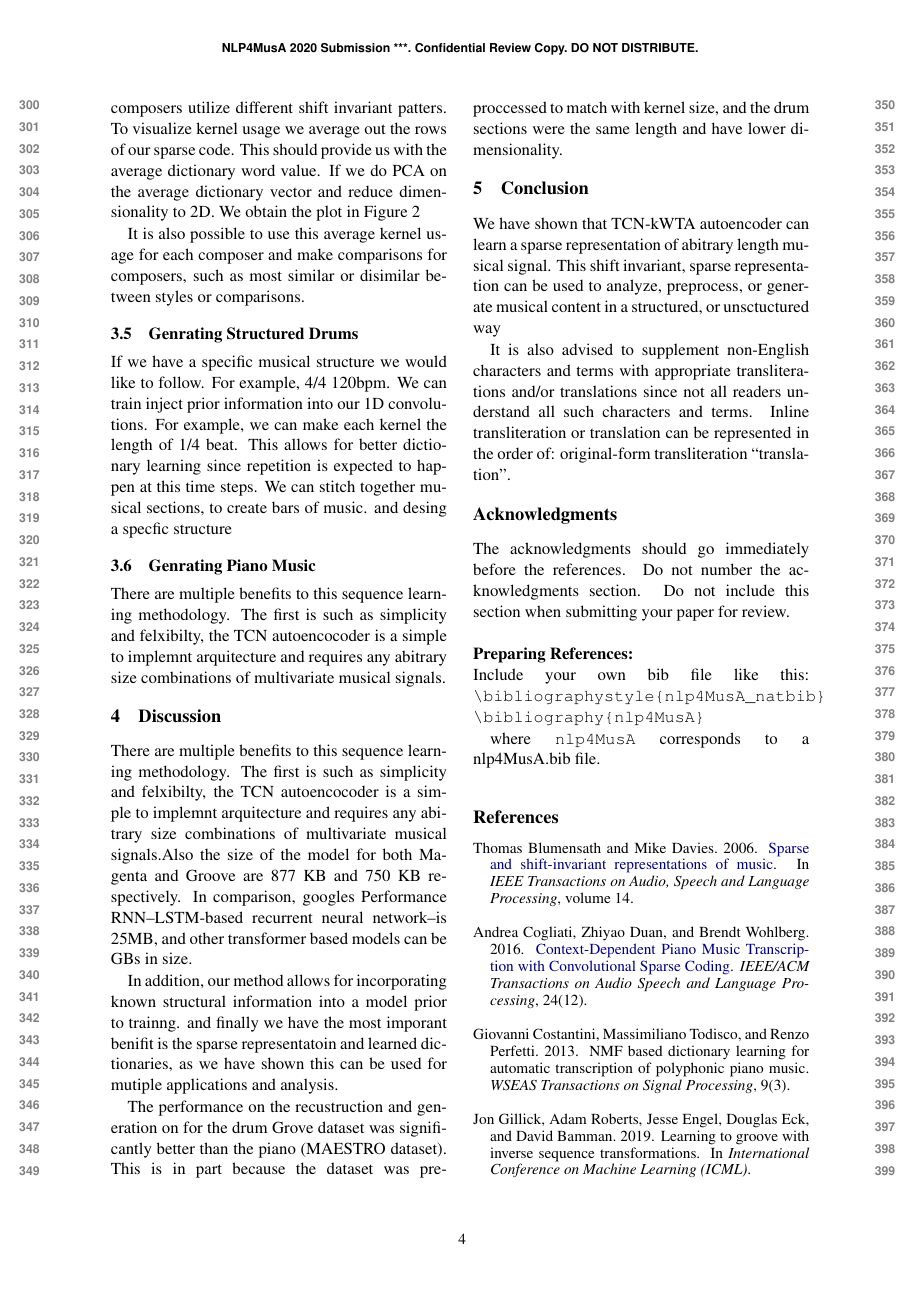
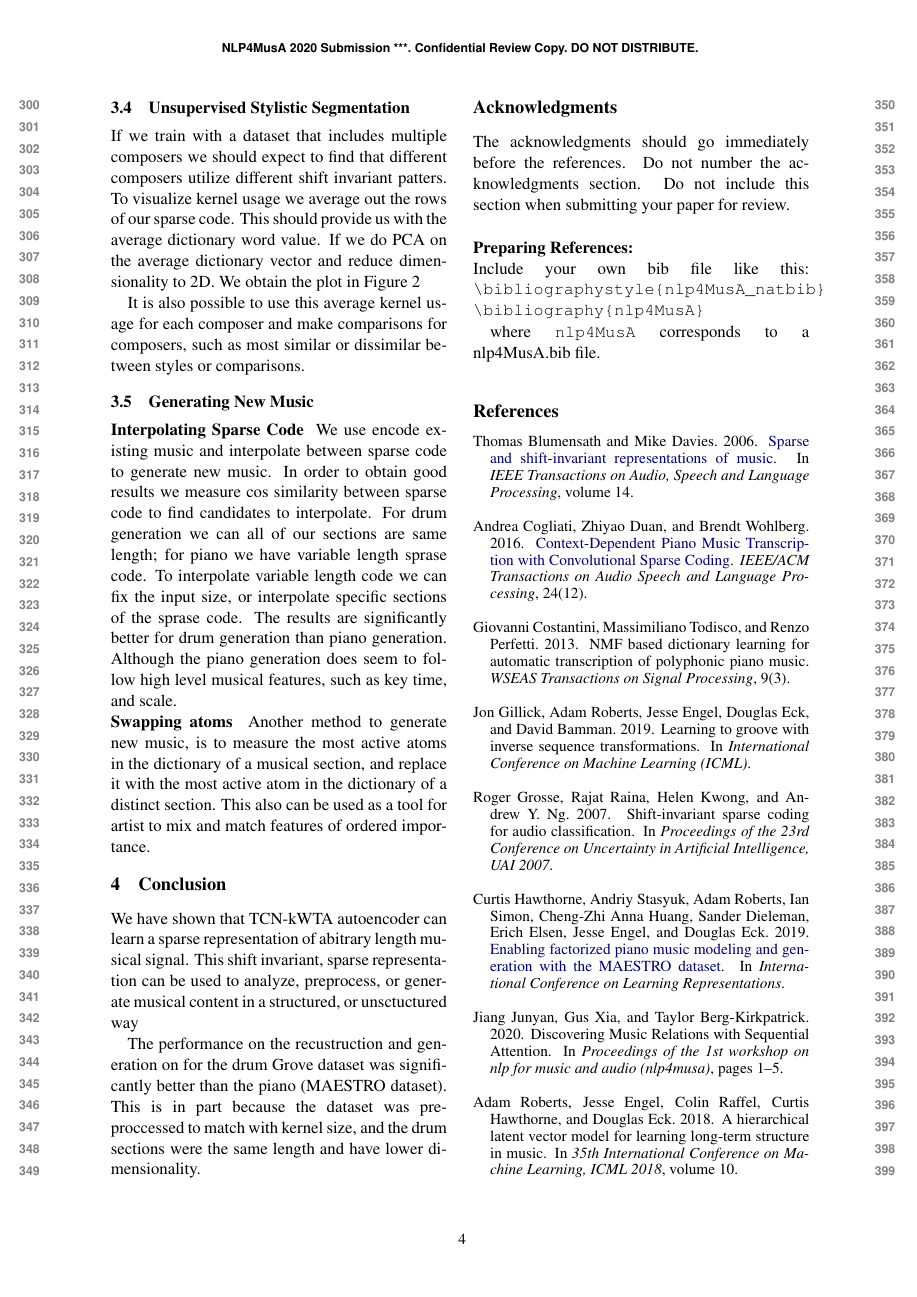
Before and after one commit to jmhuer/shift_invariant_dictionary_learning, a LaTeX paper (paper/nlp4MusA.tex): page 4 of 7. Compiled offline with pdfLaTeX.

Commit message:
few changes

```diff
--- a/paper/nlp4MusA.tex
+++ b/paper/nlp4MusA.tex
@@ -217,16 +210,14 @@ Another application of having a sprase code, is the ability to recognize the mos
-  \label{fig:boat1}
-\end{figure*}
-
-
 
 If we train with a dataset that includes multiple composers we should expect to find that different composers utilize different shift invariant patters. To visualize kernel usage we average out the rows of our sparse code. This should provide us with the average dictionary word value. If we do PCA on the average dictionary vector and reduce dimensionality to 2D. We obtain the plot in Figure 2
 
-It is also possible to use this average kernel usage for each composer and make comparisons for composers, such as most similar or disimilar between styles or comparisons.
+It is also possible to use this average kernel usage for each composer and make comparisons for composers, such as most similar or dissimilar between styles or comparisons.
 
 
-\subsection{Genrating Structured Drums}
+\subsection{Generating New Music}
+ \textbf{Interpolating Sparse Code } We use encode existing music and interpolate between sparse code to generate new music. In order to obtain good results we measure cos similarity between sparse code to find candidates to interpolate. For drum generation we can all of our sections are same length; for piano we have variable length sprase code. To interpolate variable length code we can fix the input size, or interpolate specific sections of the sprase code. The results are significantly better for drum generation than piano generation. Although the piano generation does seem to follow high level musical features, such as key time, and scale.
+ \\
+ \textbf{Swapping atoms } Another method to generate new music, is to measure the most active atoms in the dictionary of a musical section, and replace it with the most active atom in the dictionary of a distinct section. This also can be used as a tool for artist to mix and match features of ordered importance.
 
-If we have a specific musical structure we would like to follow. For example, 4/4 120bpm. We can train inject prior information into our 1D convolutions. For example, we can make each kernel the length of 1/4 beat. This allows for better dictionary learning since repetition is expected to happen at this time steps. We can stitch together musical sections, to create bars of music. and desing a specfic structure
 
 %% NOTE: NLP4MusA desn't need DOI.
 % BEGIN: remove
@@ -263,17 +254,16 @@ If we have a specific musical structure we would like to follow. For example, 4/
 % END: remove
 
 
-\subsection{Genrating Piano Music }
-There are multiple benefits to this sequence learning methodology. The first is such as simplicity and felxibilty, the TCN autoencocoder is a simple to implemnt arquitecture and requires any abitrary size combinations of multivariate musical signals.
 
-\section{Discussion}
-\label{ssec:discussion}
 
-There are multiple benefits to this sequence learning methodology. The first is such as simplicity and felxibilty, the TCN autoencocoder is a simple to implemnt arquitecture and requires any abitrary size combinations of multivariate musical signals.Also the size of the model for both Magenta and Groove are 877 KB and 750 KB respectively. In comparison, googles Performance RNN--LSTM-based recurrent neural network--is ~25MB, and other transformer based models can be GBs in size.
-
-In addition, our method allows for incorporating known structural information into a model prior to trainng. and finally we have the most imporant benifit is the sparse representatoin and learned dictionaries, as we have shown this can be used for mutiple applications and analysis.
-
-The performance on the recustruction and generation on for the drum Grove dataset  was significantly better than the piano (MAESTRO dataset). This is in part because the dataset was pre-proccessed to match with kernel size, and the drum sections were the same length and have lower dimensionality.
+%\section{Discussion}
+%\label{ssec:discussion}
+%
+%There are multiple benefits to this sequence learning methodology. The first is such as simplicity and felxibilty, the TCN autoencocoder is a simple to implemnt arquitecture and requires any abitrary size combinations of multivariate musical signals.Also the size of the model for both Magenta and Groove are 877 KB and 750 KB respectively. In comparison, googles Performance RNN--LSTM-based recurrent neural network--is ~25MB, and other transformer based models can be GBs in size.
+%
+%In addition, our method allows for incorporating known structural information into a model prior to trainng. and finally we have the most imporant benifit is the sparse representatoin and learned dictionaries, as we have shown this can be used for mutiple applications and analysis.
+%
+%The performance on the recustruction and generation on for the drum Grove dataset  was significantly better than the piano (MAESTRO dataset). This is in part because the dataset was pre-proccessed to match with kernel size, and the drum sections were the same length and have lower dimensionality.
 
 
 
@@ -303,13 +293,16 @@ The performance on the recustruction and generation on for the drum Grove datase
 
 \section{Conclusion}
 
+%There are multiple benefits to this sequence learning methodology. The first is such as simplicity and felxibilty, the TCN autoencocoder is a simple to implemnt arquitecture and requires any abitrary size combinations of multivariate musical signals.Also the size of the model for both Magenta and Groove are 877 KB and 750 KB respectively. In comparison, googles Performance RNN--LSTM-based recurrent neural network--is ~25MB, and other transformer based models can be GBs in size.
+%
+%In addition, our method allows for incorporating known structural information into a model prior to trainng. and finally we have the most imporant benifit is the sparse representatoin and learned dictionaries, as we have shown this can be used for mutiple applications and analysis.
+%
+
+
 We have shown that TCN-kWTA autoencoder can learn a sparse representation of abitrary length musical signal. This shift invariant, sparse representation can be used to analyze, preprocess, or generate musical content in a structured, or unsctuctured way
 
-It is also advised to supplement non-English characters and terms
-with appropriate transliterations and/or translations
-since not all readers understand all such characters and terms.
-Inline transliteration or translation can be represented in
-the order of: original-form transliteration ``translation''.
+The performance on the recustruction and generation on for the drum Grove dataset  was significantly better than the piano (MAESTRO dataset). This is in part because the dataset was pre-proccessed to match with kernel size, and the drum sections were the same length and have lower dimensionality.
+
 
 \section*{Acknowledgments}
 
```
Also changed, not shown: paper/nlp4MusA.pdf, paper/nlp4MusA.tex (37 more changed lines), 4 other files.
